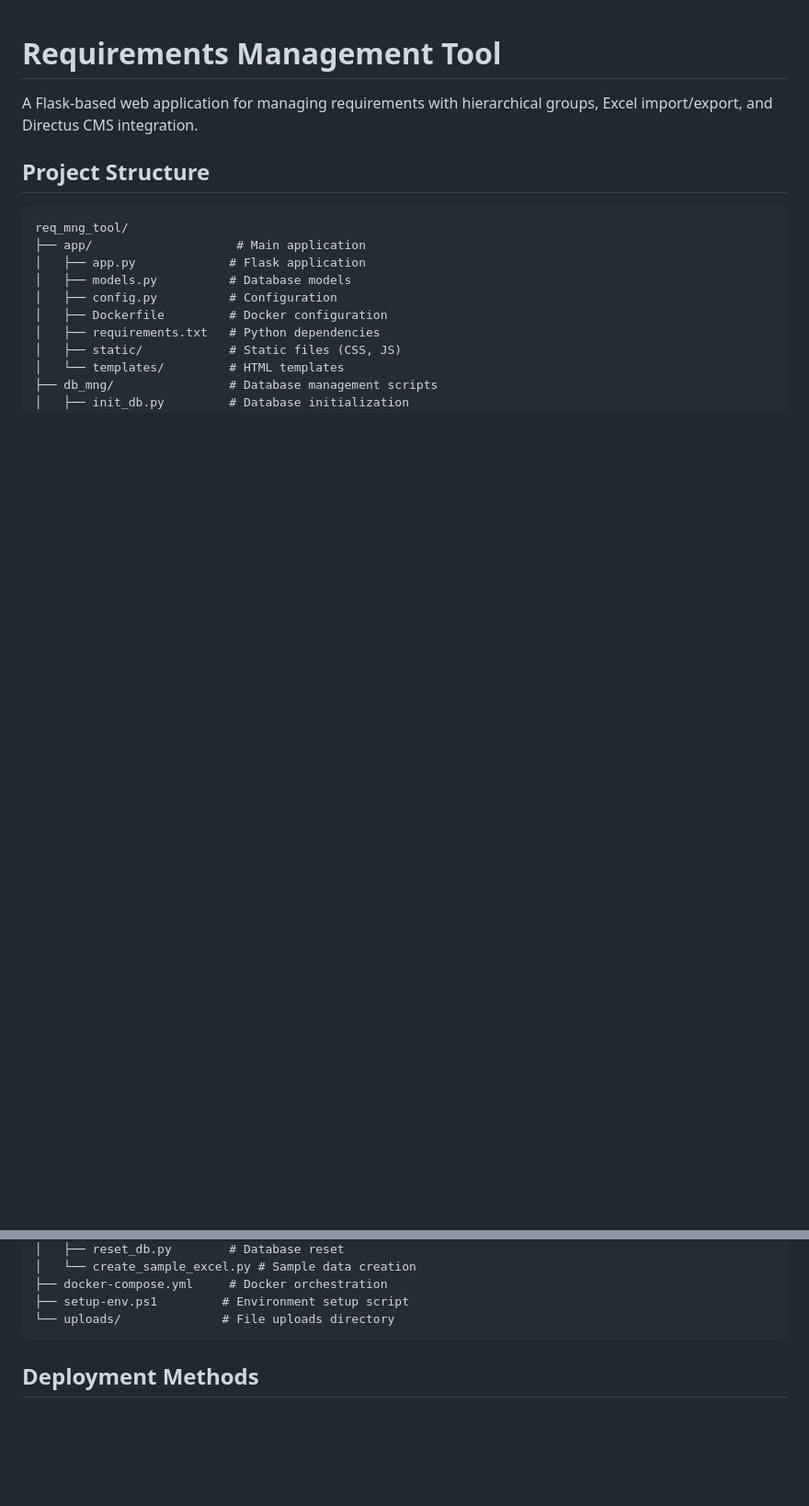
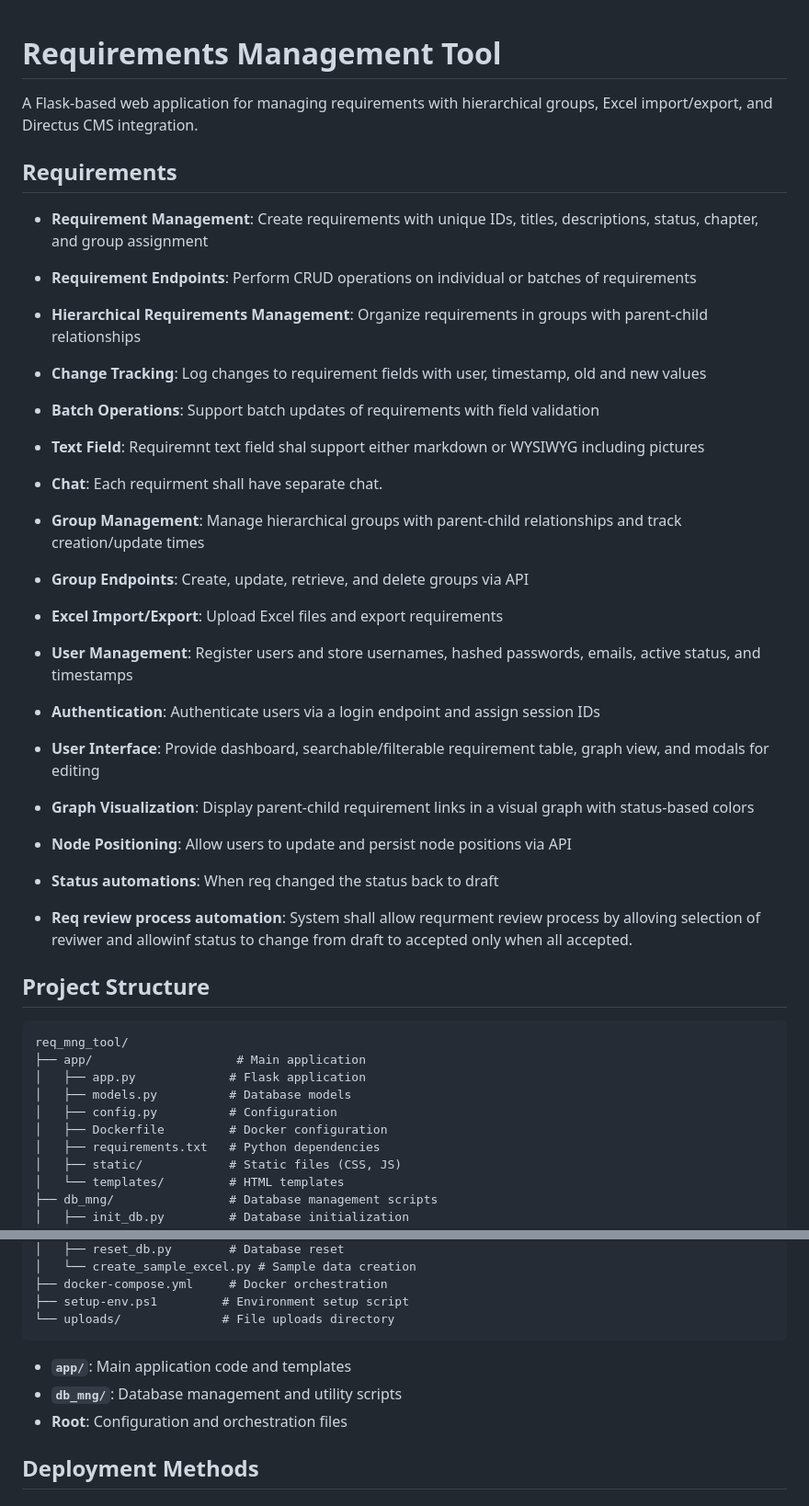
Before and after one commit to jakubjon/req_mng_tool, a Markdown page: readme.md, 2 parts joined by grey strips. Shown: that part at 92% size. GitHub-like rendering; blank space fills up the shorter version.

````diff
--- a/readme.md
+++ b/readme.md
@@ -1,6 +1,35 @@
 # Requirements Management Tool
 
 A Flask-based web application for managing requirements with hierarchical groups, Excel import/export, and Directus CMS integration.
+
+
+## Requirements
+
+- **Requirement Management**: Create requirements with unique IDs, titles, descriptions, status, chapter, and group assignment
+- **Requirement Endpoints**: Perform CRUD operations on individual or batches of requirements
+- **Hierarchical Requirements Management**: Organize requirements in groups with parent-child relationships
+- **Change Tracking**: Log changes to requirement fields with user, timestamp, old and new values
+- **Batch Operations**: Support batch updates of requirements with field validation
+- **Text Field**: Requiremnt text field shal support either markdown or WYSIWYG including pictures
+- **Chat**: Each requirment shall have separate chat.
+
+- **Group Management**: Manage hierarchical groups with parent-child relationships and track creation/update times
+- **Group Endpoints**: Create, update, retrieve, and delete groups via API
+
+- **Excel Import/Export**: Upload Excel files and export requirements
+
+- **User Management**: Register users and store usernames, hashed passwords, emails, active status, and timestamps
+- **Authentication**: Authenticate users via a login endpoint and assign session IDs
+
+- **User Interface**: Provide dashboard, searchable/filterable requirement table, graph view, and modals for editing
+
+- **Graph Visualization**: Display parent-child requirement links in a visual graph with status-based colors
+- **Node Positioning**: Allow users to update and persist node positions via API
+
+- **Status automations**: When req changed the status back to draft
+- **Req review process automation**: System shall allow requrment review process by alloving selection of reviwer and allowinf status to change from draft to accepted only when all accepted.
+
+
 
 ## Project Structure
 
@@ -22,6 +51,9 @@ req_mng_tool/
 ├── setup-env.ps1         # Environment setup script
 └── uploads/              # File uploads directory
 ```
+- **`app/`**: Main application code and templates
+- **`db_mng/`**: Database management and utility scripts
+- **Root**: Configuration and orchestration files
 
 ## Deployment Methods
 
````
Also changed, not shown: other parts of readme.md (+0 -19 lines).
